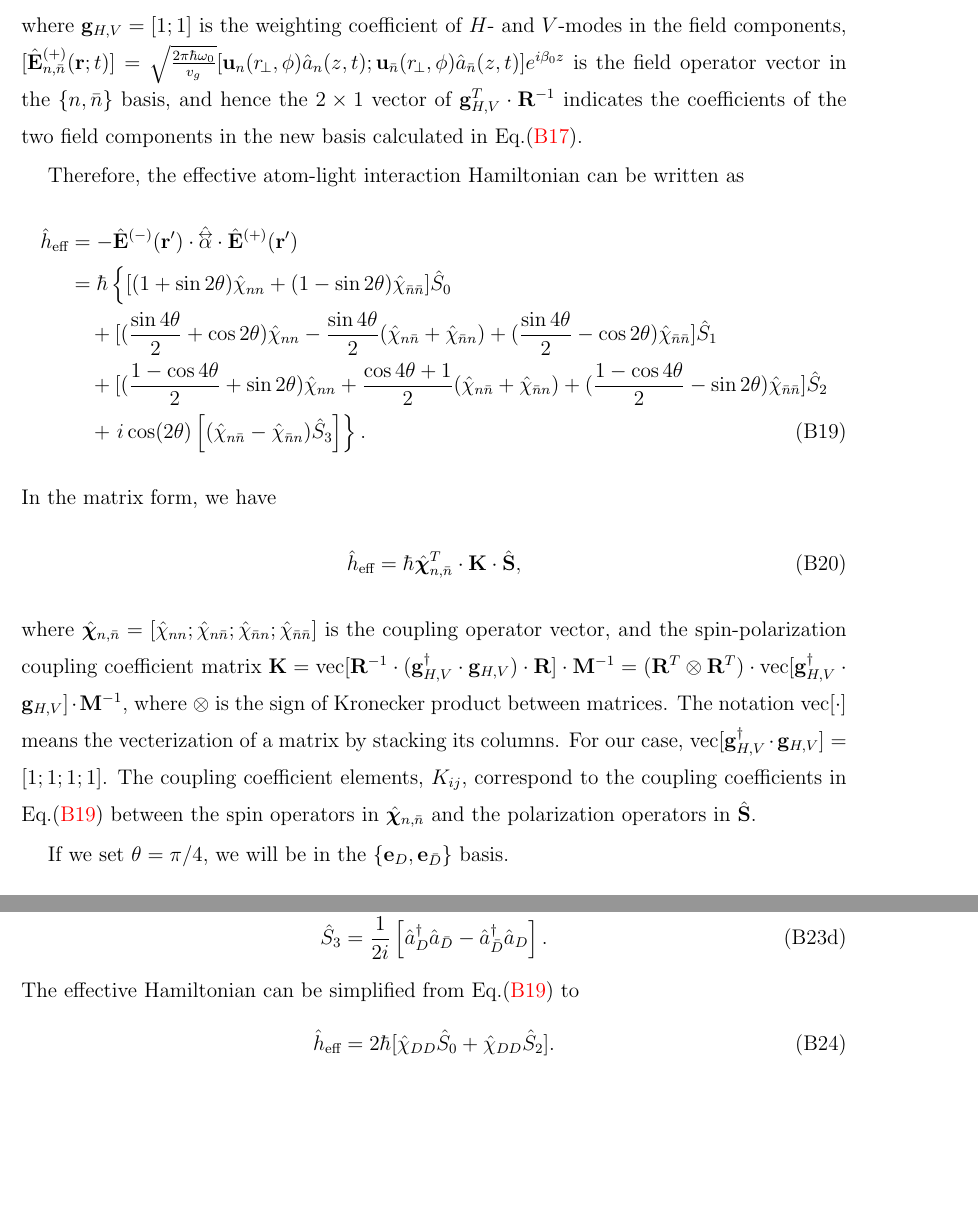
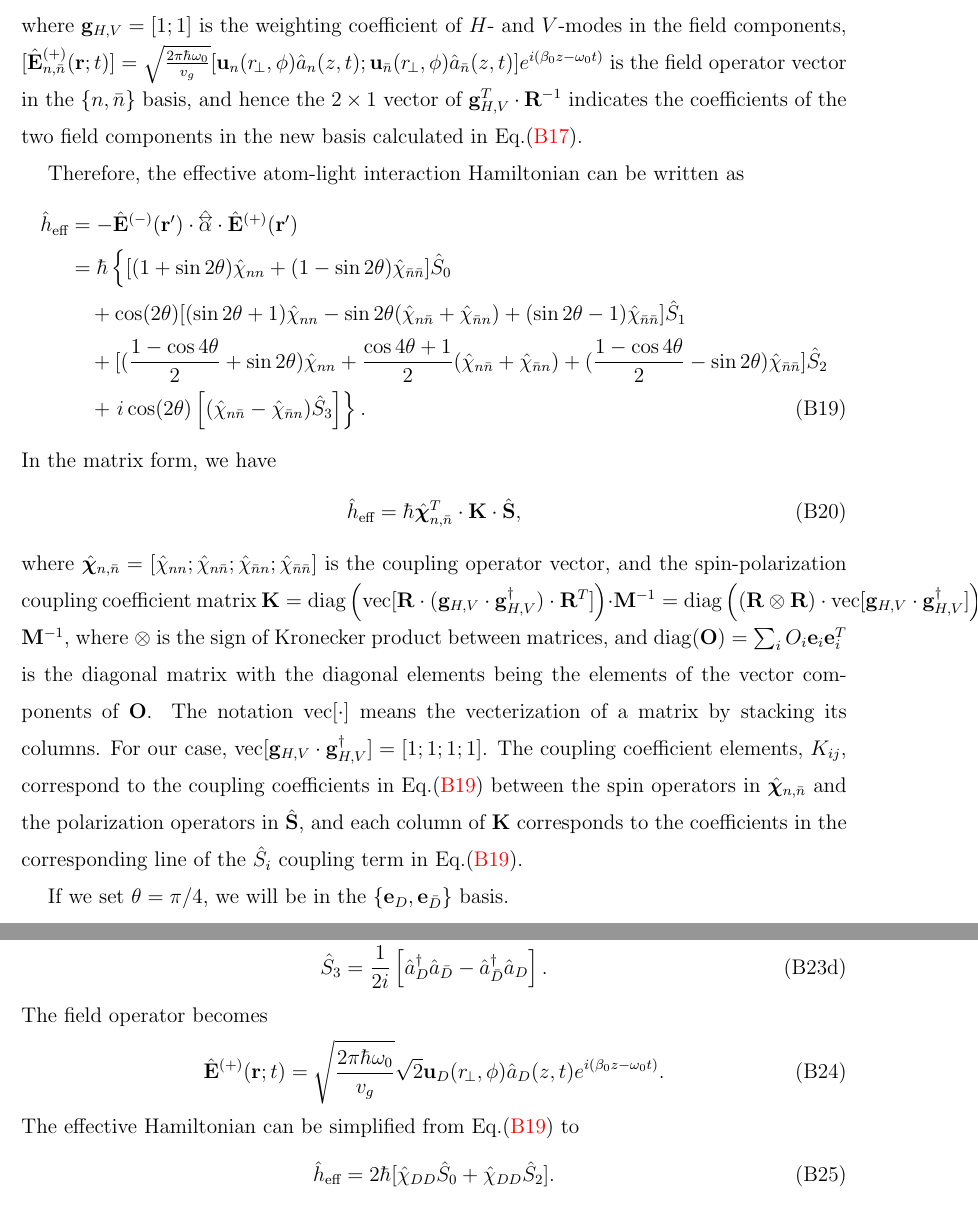
Before and after one commit to CQuIC/FaradaySqueezingProtocol, a LaTeX paper (FaradayProtocol.tex): two parts of pages 16 and 17 of 25, joined at a grey line, cut so that both start at the same text, the shorter picture padded with empty space. Compiled offline with pdfLaTeX.

Commit message:
Stage the past derivation now. Then I realize what is the problem...

```diff
--- a/FaradayProtocol.tex
+++ b/FaradayProtocol.tex
@@ -621,13 +622,13 @@ If we rewrite the field operator in a matrix form, we can have
 \begin{align}
 \hat{\mathbf{E}}^{(+)}(\br;t) &= \mathbf{g}_{H,V}^T\cdot\mathbf{R}^{-1}\cdot[\hat{\mathbf{E}}^{(+)}_{n,\bar{n}}(\br;t)],
 \end{align}
-where $ \mathbf{g}_{H,V}=[1;1] $ is the weighting coefficient of $ H $- and $ V $-modes in the field components, $ [\hat{\mathbf{E}}^{(+)}_{n,\bar{n}}(\br;t)]=\sqrt{ \frac{2 \pi \hbar \omega_0}{ v_g} }[\mathbf{u}_n(r\!_\perp,\phi) \hat{a}_n(z,t); \mathbf{u}_{\bar{n}}(r\!_\perp,\phi) \hat{a}_{\bar{n}}(z,t)]e^{i \beta_0 z} $ is the field operator vector in the $ \{n,\bar{n} \} $ basis, and hence the $ 2\times 1 $ vector of $ \mathbf{g}_{H,V}^T\cdot\mathbf{R}^{-1} $ indicates the coefficients of the two field components in the new basis calculated in Eq.\eqref{eq:Efieldop_nnbar}.
+where $ \mathbf{g}_{H,V}=[1;1] $ is the weighting coefficient of $ H $- and $ V $-modes in the field components, $ [\hat{\mathbf{E}}^{(+)}_{n,\bar{n}}(\br;t)]=\sqrt{ \frac{2 \pi \hbar \omega_0}{ v_g} }[\mathbf{u}_n(r\!_\perp,\phi) \hat{a}_n(z,t); \mathbf{u}_{\bar{n}}(r\!_\perp,\phi) \hat{a}_{\bar{n}}(z,t)]e^{i (\beta_0 z- \omega_0 t)} $ is the field operator vector in the $ \{n,\bar{n} \} $ basis, and hence the $ 2\times 1 $ vector of $ \mathbf{g}_{H,V}^T\cdot\mathbf{R}^{-1} $ indicates the coefficients of the two field components in the new basis calculated in Eq.\eqref{eq:Efieldop_nnbar}.
 
 Therefore, the effective atom-light interaction Hamiltonian can be written as
 \begin{align}
 \hat{h}_\eff &= -\hat{\mathbf{E}}^{(-)}(\br')\cdot\hat{\tensor{\mathbf{\alpha}}}\cdot\hat{\mathbf{E}}^{(+)}(\br')\nn\\
 &= \hbar\left\{[(1+\sin 2\theta)\hat{\chi}_{nn}+ (1-\sin 2\theta)\hat{\chi}_{\bar{n}\bar{n}}]\hat{S}_0 \right.\nn\\
-&\quad+ [(\frac{\sin 4\theta}{2}+\cos 2\theta) \hat{\chi}_{nn}- \frac{\sin 4\theta}{2}(\hat{\chi}_{n\bar{n}}+\hat{\chi}_{\bar{n}n}) + (\frac{\sin 4\theta}{2}-\cos 2\theta)\hat{\chi}_{\bar{n}\bar{n}}]\hat{S}_1 \nn\\
+&\quad+ \cos (2\theta)[(\sin 2\theta+1) \hat{\chi}_{nn}- \sin 2\theta(\hat{\chi}_{n\bar{n}}+\hat{\chi}_{\bar{n}n}) + (\sin 2\theta-1)\hat{\chi}_{\bar{n}\bar{n}}]\hat{S}_1 \nn\\
 &\quad+ [(\frac{1-\cos 4\theta}{2}+\sin 2\theta) \hat{\chi}_{nn}+ \frac{\cos 4\theta + 1}{2}(\hat{\chi}_{n\bar{n}}+\hat{\chi}_{\bar{n}n}) + (\frac{1-\cos 4\theta}{2}-\sin 2\theta)\hat{\chi}_{\bar{n}\bar{n}}]\hat{S}_2 \nn\\
 &\quad+\left. i\cos (2\theta) \left[(\hat{\chi}_{n\bar{n}}-\hat{\chi}_{\bar{n}n})\hat{S}_3 \right]\right\}.\label{eq:heff_nnbarChiS}
 \end{align}
@@ -635,10 +636,10 @@ In the matrix form, we have
 \begin{align}
 \hat{h}_\eff &= \hbar\hat{\boldsymbol{\chi}}_{n,\bar{n}}^T\cdot \mathbf{K}\cdot \hat{\mathbf{S}},
 \end{align}
-where $\hat{\boldsymbol{\chi}}_{n,\bar{n}}=[\hat{\chi}_{nn};\hat{\chi}_{n\bar{n}};\hat{\chi}_{\bar{n}n};\hat{\chi}_{\bar{n}\bar{n}}]$ is the coupling operator vector, and the spin-polarization coupling coefficient matrix $ \mathbf{K}= \mathrm{vec}[\mathbf{R}^{-1}\cdot(\mathbf{g}_{H,V}^\dagger\cdot\mathbf{g}_{H,V})\cdot \mathbf{R} ]\cdot \mathbf{M}^{-1}= (\mathbf{R}^T\otimes \mathbf{R}^T)\cdot\mathrm{vec}[\mathbf{g}_{H,V}^\dagger\cdot\mathbf{g}_{H,V}]\cdot\mathbf{M}^{-1}$, where $ \otimes $ is the sign of Kronecker product between matrices.
+where $\hat{\boldsymbol{\chi}}_{n,\bar{n}}=[\hat{\chi}_{nn};\hat{\chi}_{n\bar{n}};\hat{\chi}_{\bar{n}n};\hat{\chi}_{\bar{n}\bar{n}}]$ is the coupling operator vector, and the spin-polarization coupling coefficient matrix $ \mathbf{K}= \mathrm{diag}\left(\mathrm{vec}[\mathbf{R}\cdot(\mathbf{g}_{H,V}\cdot\mathbf{g}_{H,V}^\dagger)\cdot \mathbf{R}^T ]\right)\cdot \mathbf{M}^{-1}= \mathrm{diag}\left((\mathbf{R}\otimes \mathbf{R})\cdot\mathrm{vec}[\mathbf{g}_{H,V}\cdot\mathbf{g}_{H,V}^\dagger]\right)\cdot\mathbf{M}^{-1}$, where $ \otimes $ is the sign of Kronecker product between matrices, and $ \mathrm{diag}(\mathbf{O})=\sum_i O_i\mathbf{e}_i\mathbf{e}_i^T $ is the diagonal matrix with the diagonal elements being the elements of the vector components of $ \mathbf{O} $.
 The notation $ \mathrm{vec}[\cdot] $ means the vecterization of a matrix by stacking its columns.
-For our case, $ \mathrm{vec}[\mathbf{g}_{H,V}^\dagger\cdot\mathbf{g}_{H,V}]=[1;1;1;1] $.
-The coupling coefficient elements, $ K_{ij} $, correspond to the coupling coefficients in Eq.\eqref{eq:heff_nnbarChiS} between the spin operators in $ \hat{\boldsymbol{\chi}}_{n,\bar{n}} $ and the polarization operators in $ \hat{\mathbf{S}} $.
+For our case, $ \mathrm{vec}[\mathbf{g}_{H,V}\cdot\mathbf{g}_{H,V}^\dagger]=[1;1;1;1] $.
+The coupling coefficient elements, $ K_{ij} $, correspond to the coupling coefficients in Eq.\eqref{eq:heff_nnbarChiS} between the spin operators in $ \hat{\boldsymbol{\chi}}_{n,\bar{n}} $ and the polarization operators in $ \hat{\mathbf{S}} $, and each column of $ \mathbf{K} $ corresponds to the coefficients in the corresponding line of the $ \hat{S}_i $ coupling term in Eq.\eqref{eq:heff_nnbarChiS}.
 
 
 If we set $ \theta=\pi/4 $, we will be in the $ \{\mathbf{e}_D,\mathbf{e}_{\bar{D}} \} $ basis.
@@ -664,6 +665,10 @@ The Stokes operators becomes
 \hat{S}_3 &= \frac{1}{2i} \left[\hat{a}_D^\dagger\hat{a}_{\bar{D}}-\hat{a}_{\bar{D}}^\dagger\hat{a}_D \right].
 \end{align}
 \end{subequations}
+The field operator becomes
+\begin{align}
+\hat{\mathbf{E}}^{(+)}(\br;t) &=\sqrt{ \frac{2 \pi \hbar \omega_0}{ v_g} } \sqrt{2}\mathbf{u}_D(r\!_\perp,\phi) \hat{a}_D(z,t)  e^{i (\beta_0 z- \omega_0 t)}.
+\end{align}
 The effective Hamiltonian can be simplified from Eq.\eqref{eq:heff_nnbarChiS} to
 \begin{align}
 \hat{h}_\eff &= 2\hbar[\hat{\chi}_{DD}\hat{S}_0 + \hat{\chi}_{DD}\hat{S}_2].
```
Also changed, not shown: FaradayProtocol.tex (15 more changed lines).
